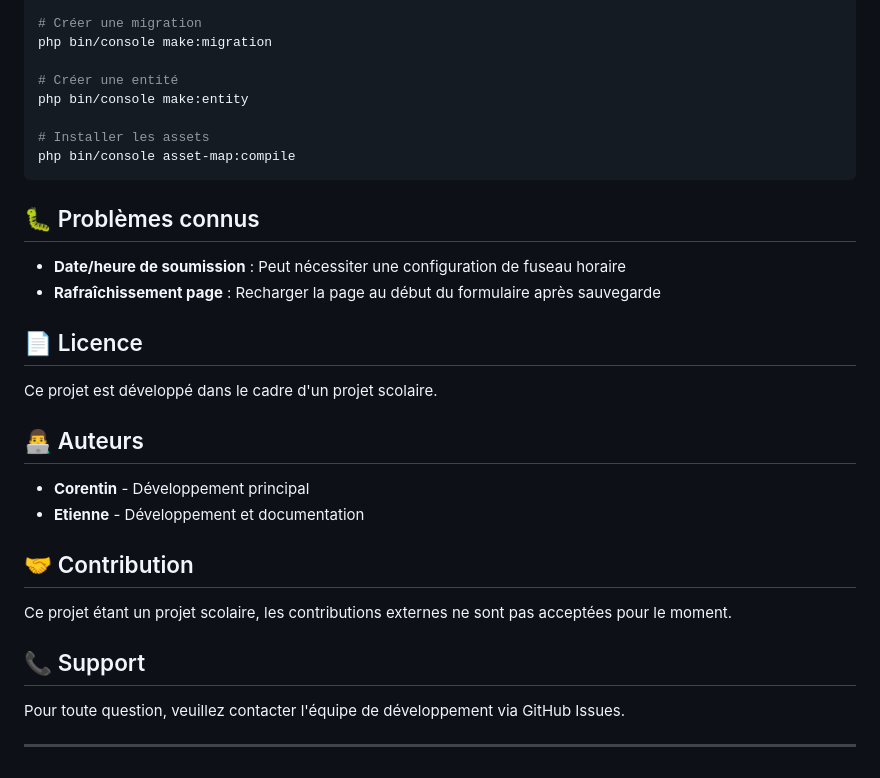
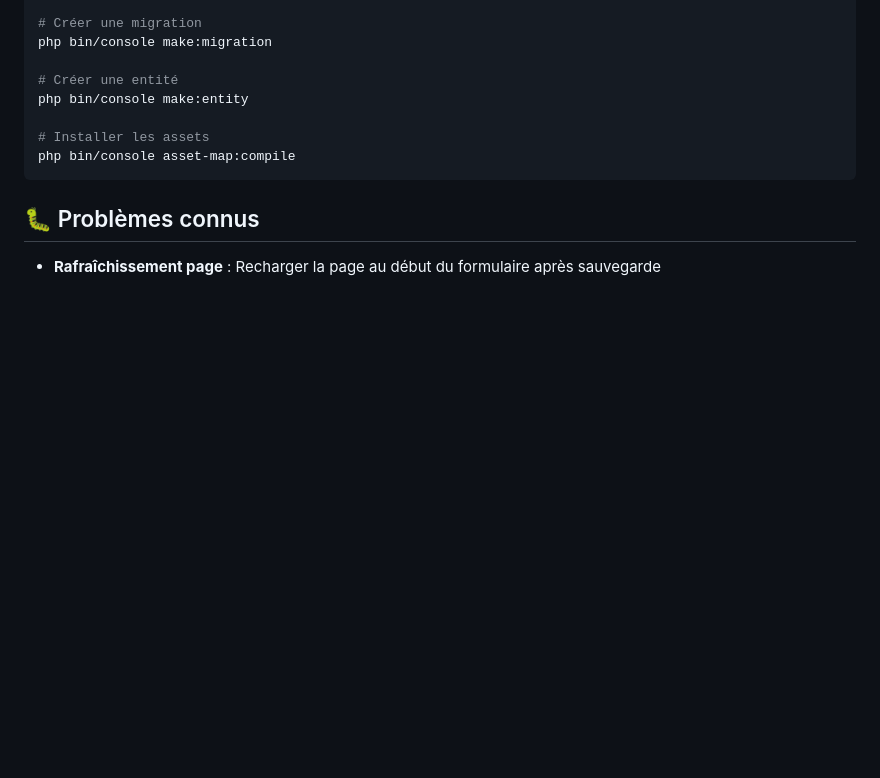
Before and after one commit to Corentin1876/EasyBts, a Markdown page: README.md, the part around the change. GitHub-like rendering; blank space fills up the shorter version.

Commit message:
Mise à jour README

```diff
--- a/README.md
+++ b/README.md
@@ -241,24 +241,4 @@ php bin/console asset-map:compile
 
 ## 🐛 Problèmes connus
 
-- **Date/heure de soumission** : Peut nécessiter une configuration de fuseau horaire
 - **Rafraîchissement page** : Recharger la page au début du formulaire après sauvegarde
-
-## 📄 Licence
-
-Ce projet est développé dans le cadre d'un projet scolaire.
-
-## 👨‍💻 Auteurs
-
-- **Corentin** - Développement principal
-- **Etienne** - Développement et documentation
-
-## 🤝 Contribution
-
-Ce projet étant un projet scolaire, les contributions externes ne sont pas acceptées pour le moment.
-
-## 📞 Support
-
-Pour toute question, veuillez contacter l'équipe de développement via GitHub Issues.
-
----
```
